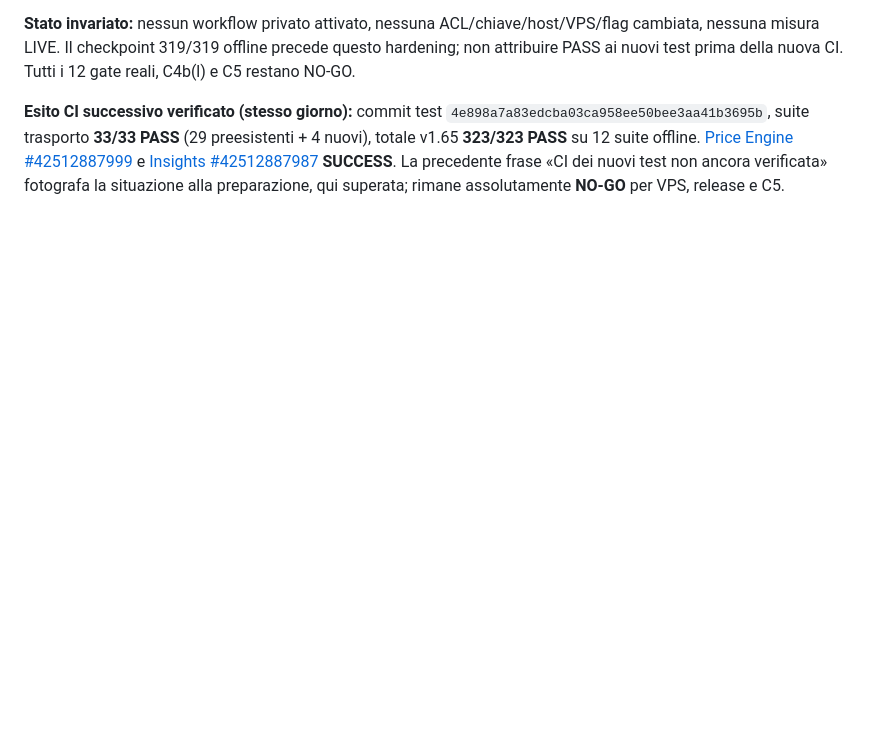
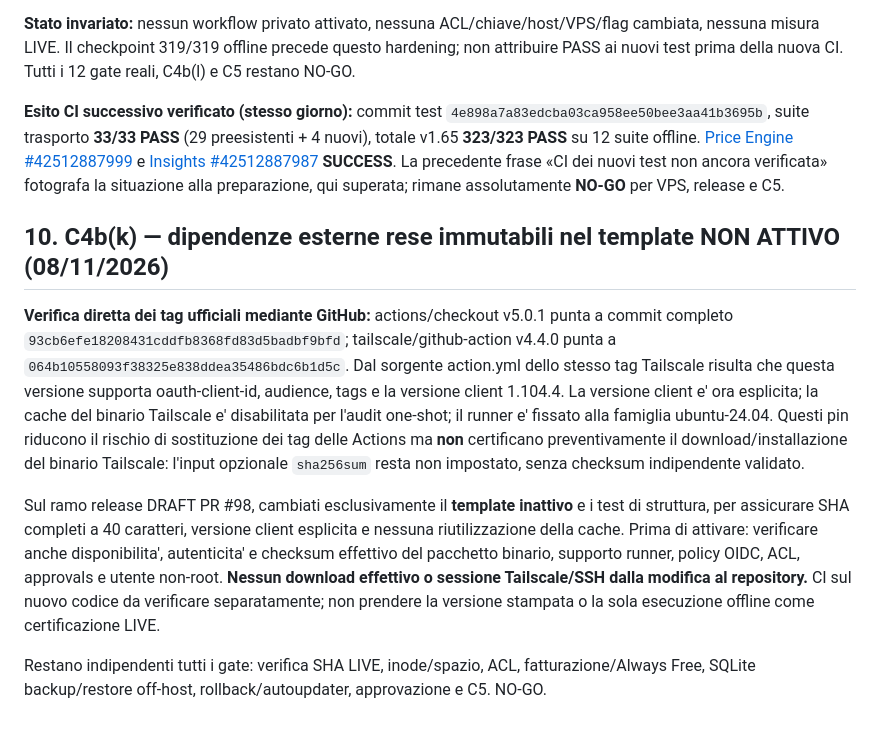
Before and after one commit to mirkoworz/remura, a Markdown page: OPERATIONAL-V165-READONLY-GATE.md, the part around the change. GitHub-like rendering; blank space fills up the shorter version.

Commit message:
docs(v165): capture upstream immutable Actions SHAs and unverified Tailscale binary checksum

```diff
--- a/OPERATIONAL-V165-READONLY-GATE.md
+++ b/OPERATIONAL-V165-READONLY-GATE.md
@@ -139,3 +139,12 @@ La futura Action, **se autorizzata**, sarebbe manual-only (`workflow_dispatch`),
 **Stato invariato:** nessun workflow privato attivato, nessuna ACL/chiave/host/VPS/flag cambiata, nessuna misura LIVE. Il checkpoint 319/319 offline precede questo hardening; non attribuire PASS ai nuovi test prima della nuova CI. Tutti i 12 gate reali, C4b(l) e C5 restano NO-GO.
 
 **Esito CI successivo verificato (stesso giorno):** commit test `4e898a7a83edcba03ca958ee50bee3aa41b3695b`, suite trasporto **33/33 PASS** (29 preesistenti + 4 nuovi), totale v1.65 **323/323 PASS** su 12 suite offline. [Price Engine #42512887999](https://github.com/mirkoworz/remura/actions/runs/42512887999) e [Insights #42512887987](https://github.com/mirkoworz/remura/actions/runs/42512887987) **SUCCESS**. La precedente frase «CI dei nuovi test non ancora verificata» fotografa la situazione alla preparazione, qui superata; rimane assolutamente **NO-GO** per VPS, release e C5.
+
+
+## 10. C4b(k) — dipendenze esterne rese immutabili nel template NON ATTIVO (08/11/2026)
+
+**Verifica diretta dei tag ufficiali mediante GitHub:** actions/checkout v5.0.1 punta a commit completo `93cb6efe18208431cddfb8368fd83d5badbf9bfd`; tailscale/github-action v4.4.0 punta a `064b10558093f38325e838ddea35486bdc6b1d5c`. Dal sorgente action.yml dello stesso tag Tailscale risulta che questa versione supporta oauth-client-id, audience, tags e la versione client 1.104.4. La versione client e' ora esplicita; la cache del binario Tailscale e' disabilitata per l'audit one-shot; il runner e' fissato alla famiglia ubuntu-24.04. Questi pin riducono il rischio di sostituzione dei tag delle Actions ma **non** certificano preventivamente il download/installazione del binario Tailscale: l'input opzionale `sha256sum` resta non impostato, senza checksum indipendente validato.
+
+Sul ramo release DRAFT PR #98, cambiati esclusivamente il **template inattivo** e i test di struttura, per assicurare SHA completi a 40 caratteri, versione client esplicita e nessuna riutilizzazione della cache. Prima di attivare: verificare anche disponibilita', autenticita' e checksum effettivo del pacchetto binario, supporto runner, policy OIDC, ACL, approvals e utente non-root. **Nessun download effettivo o sessione Tailscale/SSH dalla modifica al repository.** CI sul nuovo codice da verificare separatamente; non prendere la versione stampata o la sola esecuzione offline come certificazione LIVE.
+
+Restano indipendenti tutti i gate: verifica SHA LIVE, inode/spazio, ACL, fatturazione/Always Free, SQLite backup/restore off-host, rollback/autoupdater, approvazione e C5. NO-GO.
```
